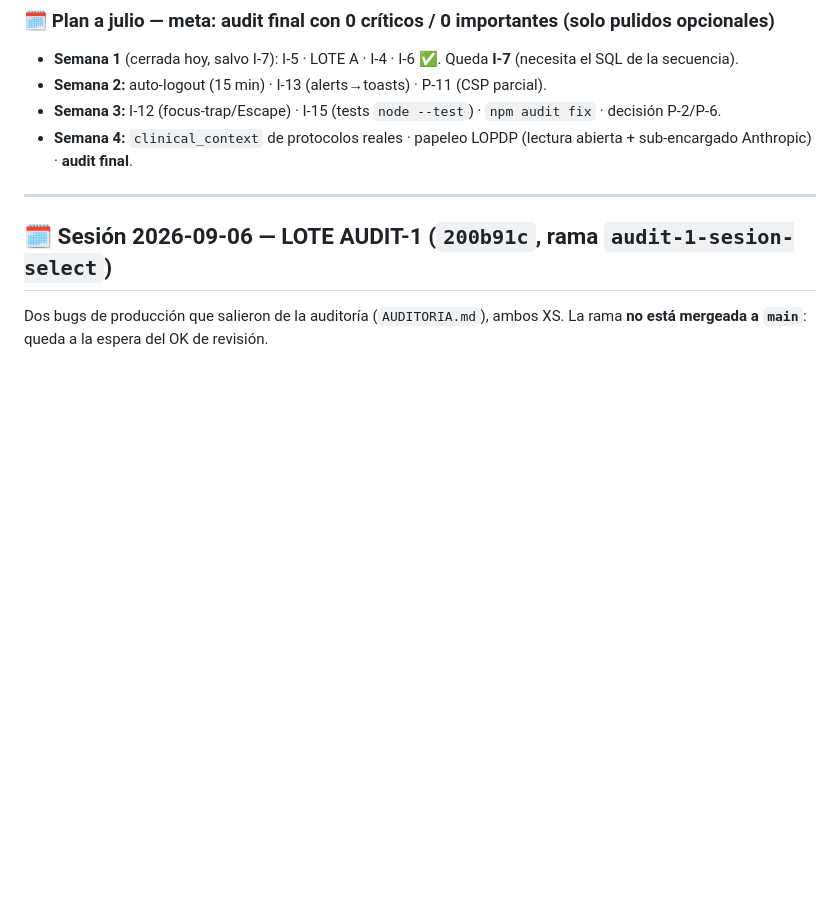
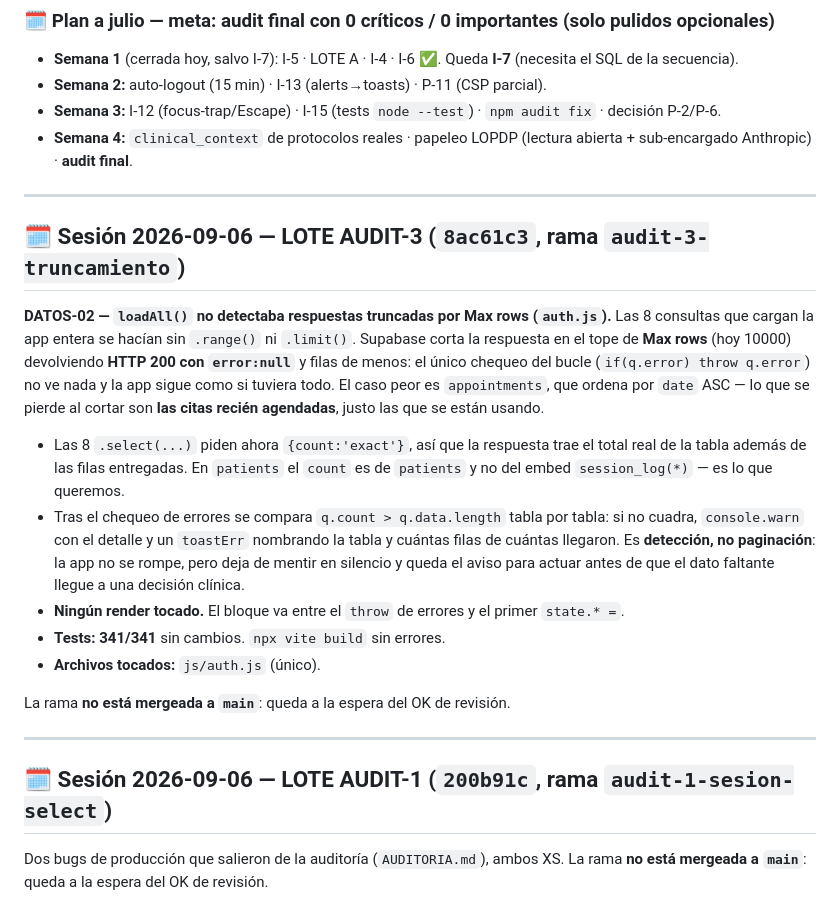
Before and after one commit to bundo123/rehactivapro, a Markdown page: PROYECTO_ESTADO.md, the part around the change. Rendered like a GitHub page; blank space fills up the shorter version.

Commit message:
docs(estado): cierra AUDIT-3 (8ac61c3)
Co-Authored-By: Claude Opus 5 (1M context) <noreply@anthropic.com>
Claude-Session: https://claude.ai/code/session_0139CbT5dizg8mN3WN5NKPSt

```diff
--- a/PROYECTO_ESTADO.md
+++ b/PROYECTO_ESTADO.md
@@ -33,6 +33,30 @@
 - **Semana 2:** auto-logout (15 min) · I-13 (alerts→toasts) · P-11 (CSP parcial).
 - **Semana 3:** I-12 (focus-trap/Escape) · I-15 (tests `node --test`) · `npm audit fix` · decisión P-2/P-6.
 - **Semana 4:** `clinical_context` de protocolos reales · papeleo LOPDP (lectura abierta + sub-encargado Anthropic) · **audit final**.
+
+---
+
+## 🗓️ Sesión 2026-09-06 — LOTE AUDIT-3 (`8ac61c3`, rama `audit-3-truncamiento`)
+
+**DATOS-02 — `loadAll()` no detectaba respuestas truncadas por Max rows (`auth.js`).** Las 8
+consultas que cargan la app entera se hacían sin `.range()` ni `.limit()`. Supabase corta la
+respuesta en el tope de **Max rows** (hoy 10000) devolviendo **HTTP 200 con `error:null`** y
+filas de menos: el único chequeo del bucle (`if(q.error) throw q.error`) no ve nada y la app
+sigue como si tuviera todo. El caso peor es `appointments`, que ordena por `date` ASC — lo que
+se pierde al cortar son **las citas recién agendadas**, justo las que se están usando.
+
+- Las 8 `.select(...)` piden ahora `{count:'exact'}`, así que la respuesta trae el total real de
+  la tabla además de las filas entregadas. En `patients` el `count` es de `patients` y no del
+  embed `session_log(*)` — es lo que queremos.
+- Tras el chequeo de errores se compara `q.count > q.data.length` tabla por tabla: si no cuadra,
+  `console.warn` con el detalle y un `toastErr` nombrando la tabla y cuántas filas de cuántas
+  llegaron. Es **detección, no paginación**: la app no se rompe, pero deja de mentir en silencio
+  y queda el aviso para actuar antes de que el dato faltante llegue a una decisión clínica.
+- **Ningún render tocado.** El bloque va entre el `throw` de errores y el primer `state.* =`.
+- **Tests: 341/341** sin cambios. `npx vite build` sin errores.
+- **Archivos tocados:** `js/auth.js` (único).
+
+La rama **no está mergeada a `main`**: queda a la espera del OK de revisión.
 
 ---
 
```
